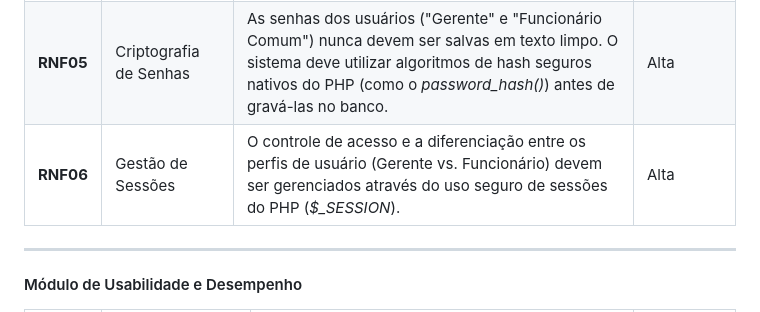
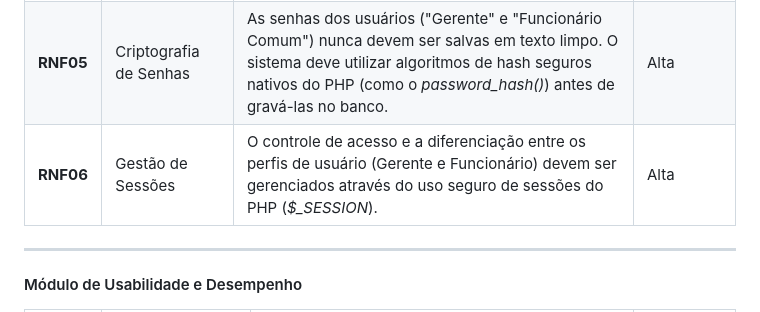
Before and after one commit to inumaki-david/Geek-Hub, a Markdown page: README.md, the part around the change. Rendered like a GitHub page.

Commit message:
continuando readme

```diff
--- a/README.md
+++ b/README.md
@@ -102,7 +102,7 @@ O sistema deve realizar as seguintes funções principais:
 | :--- | :--- | :--- | :--- |
 | **RNF04** | Proteção de Banco de Dados | A comunicação entre o PHP e o PostgreSQL deve ser feita obrigatoriamente utilizando a extensão **PDO** (PHP Data Objects) com Prepared Statements, para evitar ataques de injeção de SQL (SQL Injection). | Alta |
 | **RNF05** | Criptografia de Senhas | As senhas dos usuários ("Gerente" e "Funcionário Comum") nunca devem ser salvas em texto limpo. O sistema deve utilizar algoritmos de hash seguros nativos do PHP (como o *password_hash()*) antes de gravá-las no banco. | Alta |
-| **RNF06** | Gestão de Sessões | O controle de acesso e a diferenciação entre os perfis de usuário (Gerente vs. Funcionário) devem ser gerenciados através do uso seguro de sessões do PHP (*$_SESSION*). | Alta |
+| **RNF06** | Gestão de Sessões | O controle de acesso e a diferenciação entre os perfis de usuário (Gerente e Funcionário) devem ser gerenciados através do uso seguro de sessões do PHP (*$_SESSION*). | Alta |
 ---
 #### Módulo de Usabilidade e Desempenho
 | ID | Título | Descrição | Prioridade |
```
